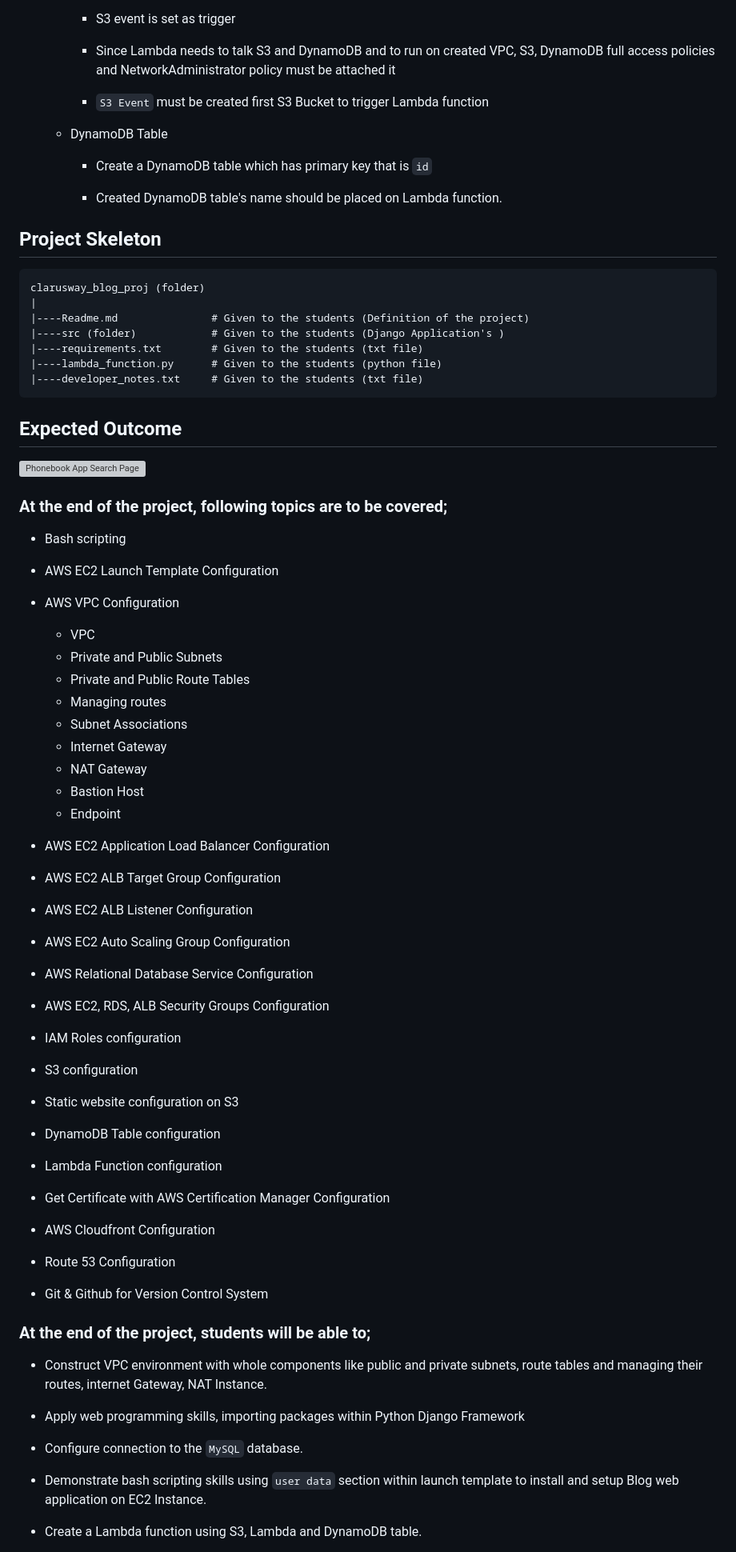
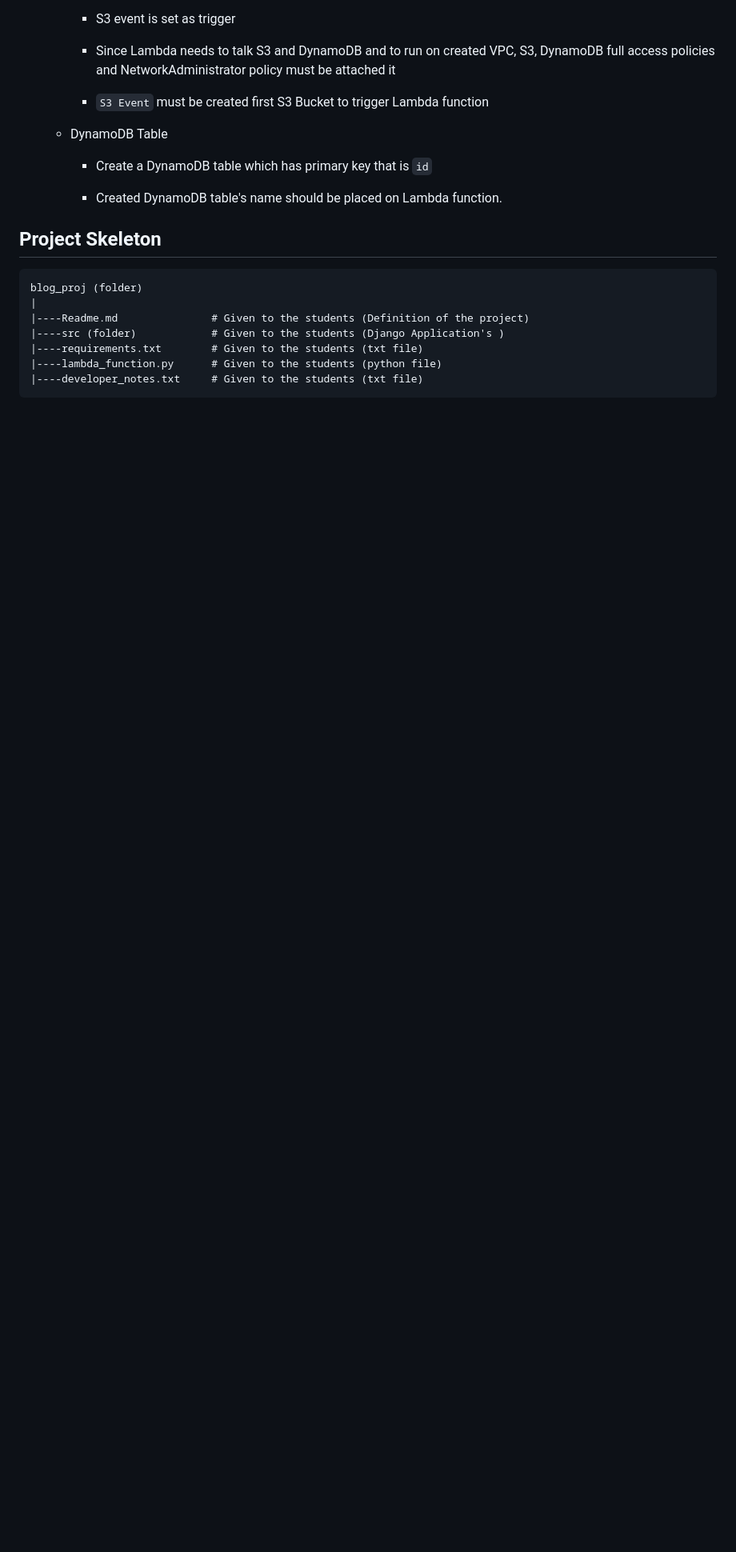
Before and after one commit to Mehmet-Peker/blog-project, a Markdown page: README.md, the part around one of its changes. Shown at 80% size. Drawn GitHub-style; blank space fills up the shorter version; grey boxes are pictures that could not be loaded.

````diff
--- a/README.md
+++ b/README.md
@@ -170,7 +160,7 @@ In the architecture, you can configure your infrastructure using the followings,
 ## Project Skeleton
 
 ```text
-clarusway_blog_proj (folder)
+blog_proj (folder)
 |
 |----Readme.md               # Given to the students (Definition of the project)
 |----src (folder)            # Given to the students (Django Application's )
@@ -178,67 +168,3 @@ clarusway_blog_proj (folder)
 |----lambda_function.py      # Given to the students (python file)
 |----developer_notes.txt     # Given to the students (txt file)
 ```
-
-## Expected Outcome
-
-![Phonebook App Search Page](./outcome.png)
-
-### At the end of the project, following topics are to be covered;
-
-- Bash scripting
-
-- AWS EC2 Launch Template Configuration
-
-- AWS VPC Configuration
-  - VPC
-  - Private and Public Subnets
-  - Private and Public Route Tables
-  - Managing routes
-  - Subnet Associations
-  - Internet Gateway
-  - NAT Gateway
-  - Bastion Host
-  - Endpoint
-
-- AWS EC2 Application Load Balancer Configuration
-
-- AWS EC2 ALB Target Group Configuration
-
-- AWS EC2 ALB Listener Configuration
-
-- AWS EC2 Auto Scaling Group Configuration
-
-- AWS Relational Database Service Configuration
-
-- AWS EC2, RDS, ALB Security Groups Configuration
-
-- IAM Roles configuration
-
-- S3 configuration
-
-- Static website configuration on S3
-
-- DynamoDB Table configuration
-
-- Lambda Function configuration
-
-- Get Certificate with AWS Certification Manager Configuration
-
-- AWS Cloudfront Configuration
-
-- Route 53 Configuration
-
-- Git & Github for Version Control System
-
-### At the end of the project, students will be able to;
-
-- Construct VPC environment with whole components like public and private subnets, route tables and managing their routes, internet Gateway, NAT Instance.
-
-- Apply web programming skills, importing packages within Python Django Framework
-
-- Configure connection to the `MySQL` database.
-
-- Demonstrate bash scripting skills using `user data` section within launch template to install and setup Blog web application on EC2 Instance.
-
-- Create a Lambda function using S3, Lambda and DynamoDB table.
-
````
Also changed, not shown: other parts of README.md (+33 -84 lines).
